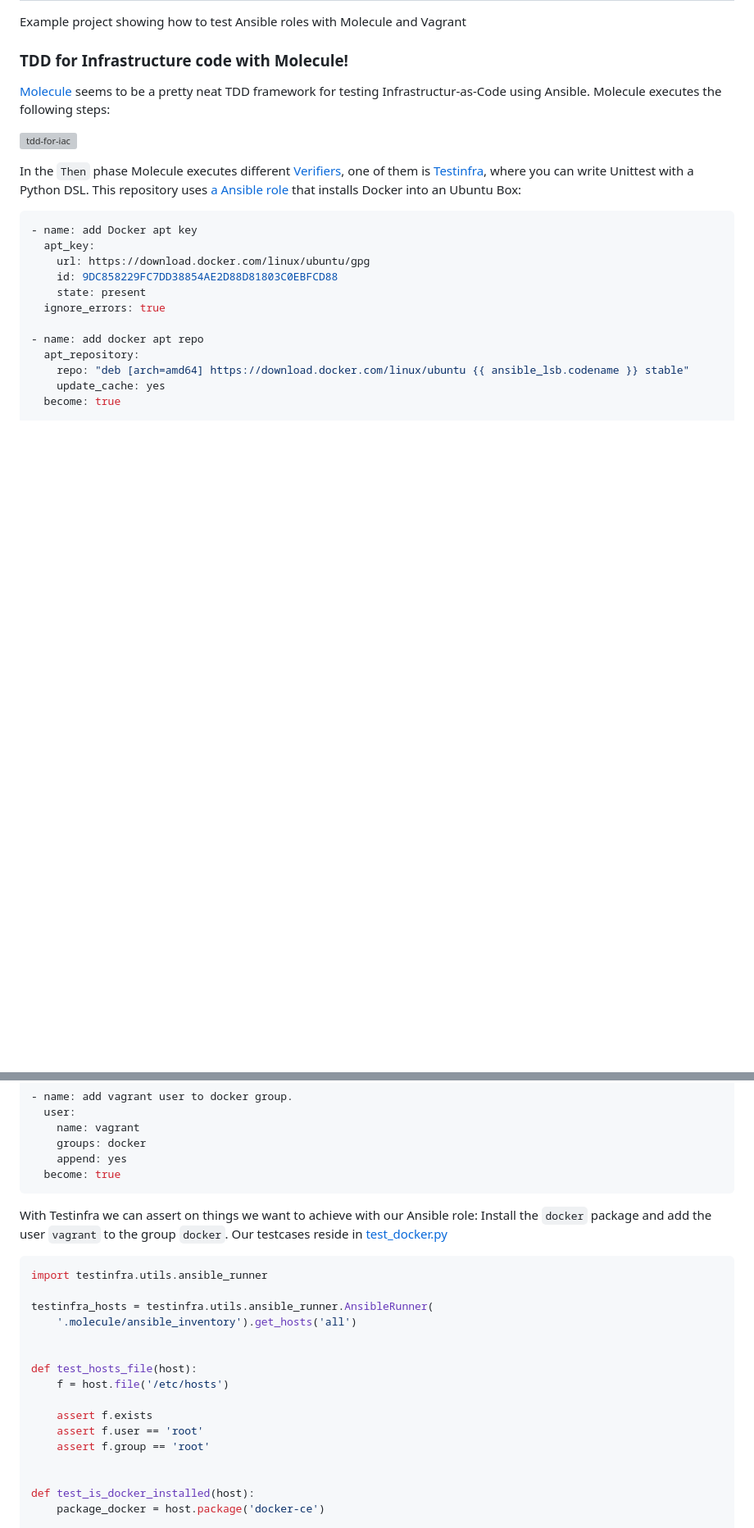
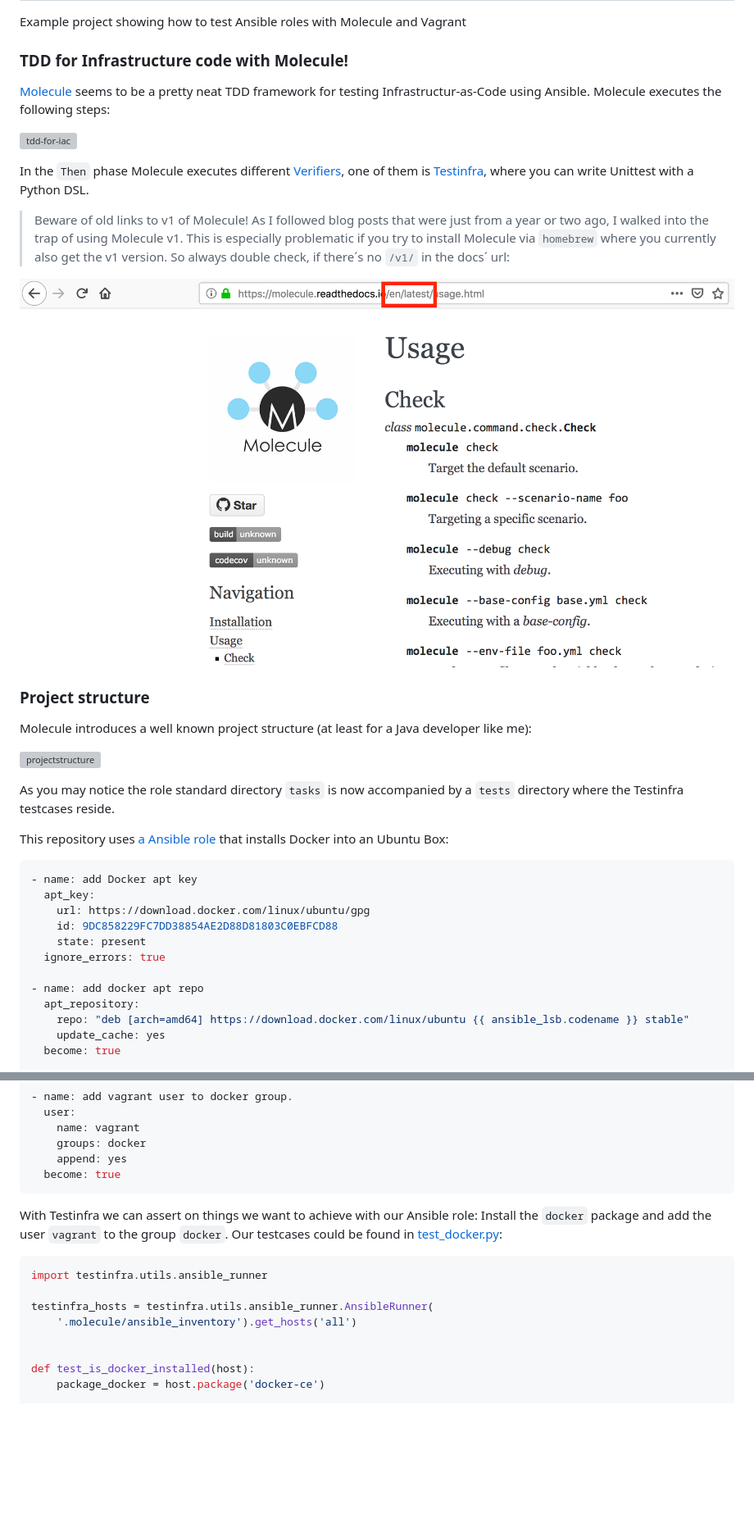
Before and after one commit to jonashackt/molecule-ansible-docker-aws, a Markdown page: README.md, 2 parts joined by grey strips. Shown at 82% size. Drawn GitHub-style; pictures changed too: screenshots/current-docs-url.png (added); blank space fills up the shorter version; grey boxes are pictures that could not be loaded.

Commit message:
Update to Molecule v2

````diff
--- a/README.md
+++ b/README.md
@@ -7,7 +7,21 @@ Example project showing how to test Ansible roles with Molecule and Vagrant
 
 ![tdd-for-iac](https://yuml.me/diagram/scruffy/class/[Given:%20Spin%20up%20Infrastructure%20with%20Vagrant]-&gt;[When:%20Execute%20Ansible%20Playbooks/Roles],[When:%20Execute%20Ansible%20Playbooks/Roles]-&gt;[Then:%20Assert%20with%20Testinfra],[Then:%20Assert%20with%20Testinfra]-&gt;[Cleanup%20Infrastructure])
 
-In the `Then` phase Molecule executes different [Verifiers](https://molecule.readthedocs.io/en/latest/configuration.html#verifier), one of them is [Testinfra](https://testinfra.readthedocs.io/en/latest/), where you can write Unittest with a Python DSL. This repository uses [a Ansible role](docker/tasks/main.yml) that installs Docker into an Ubuntu Box:
+In the `Then` phase Molecule executes different [Verifiers](https://molecule.readthedocs.io/en/latest/configuration.html#verifier), one of them is [Testinfra](https://testinfra.readthedocs.io/en/latest/), where you can write Unittest with a Python DSL.
+
+> Beware of old links to v1 of Molecule! As I followed blog posts that were just from a year or two ago, I walked into the trap of using Molecule v1. This is especially problematic if you try to install Molecule via `homebrew` where you currently also get the v1 version. So always double check, if there´s no `/v1/` in the docs´ url:
+
+![current-docs-url](screenshots/current-docs-url.png)
+
+### Project structure
+
+Molecule introduces a well known project structure (at least for a Java developer like me):
+
+![projectstructure](screenshots/projectstructure.png)
+
+As you may notice the role standard directory `tasks` is now accompanied by a `tests` directory where the Testinfra testcases reside.
+
+This repository uses [a Ansible role](docker/tasks/main.yml) that installs Docker into an Ubuntu Box:
 
 ```yaml
 - name: add Docker apt key
@@ -38,21 +52,13 @@ In the `Then` phase Molecule executes different [Verifiers](https://molecule.rea
   become: true
 ```
 
-With Testinfra we can assert on things we want to achieve with our Ansible role: Install the `docker` package and add the user `vagrant` to the group `docker`. Our testcases reside in [test_docker.py](docker/tests/test_docker.py)
+With Testinfra we can assert on things we want to achieve with our Ansible role: Install the `docker` package and add the user `vagrant` to the group `docker`. Our testcases could be found in [test_docker.py](docker/tests/test_docker.py):
 
 ```python
 import testinfra.utils.ansible_runner
 
 testinfra_hosts = testinfra.utils.ansible_runner.AnsibleRunner(
     '.molecule/ansible_inventory').get_hosts('all')
-
-
-def test_hosts_file(host):
-    f = host.file('/etc/hosts')
-
-    assert f.exists
-    assert f.user == 'root'
-    assert f.group == 'root'
 
 
 def test_is_docker_installed(host):
````
Also changed, not shown: other parts of README.md (+12 -7 lines), 9 other files.
